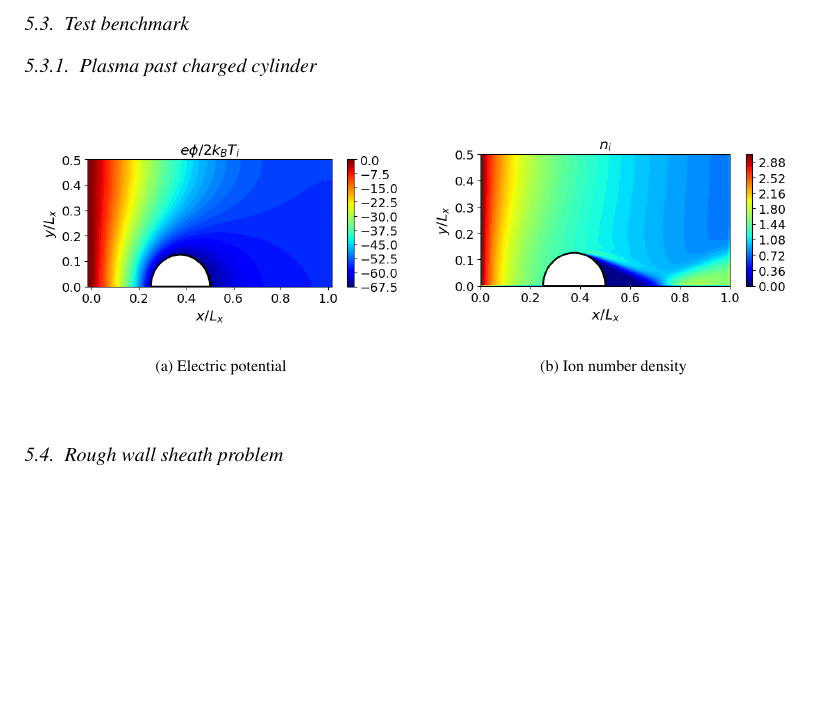
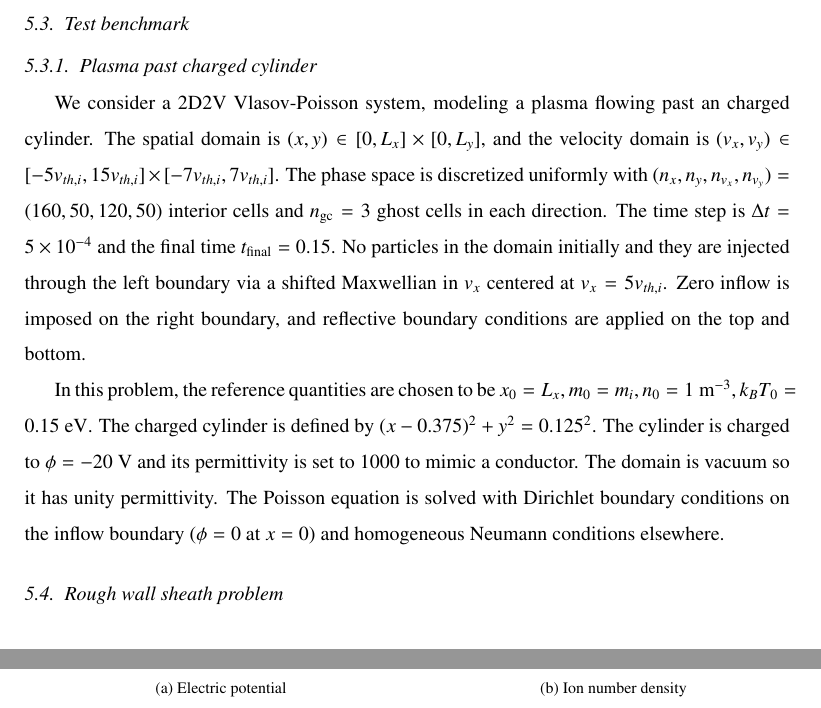
Before and after one commit to HuntFeng/2026_vlasov_ibm, a LaTeX paper (2026_vlasov_ibm.tex, which reads numerical_verification.tex): part of page 19 of 23 before the commit and two parts of pages 19 and 20 of 23 after it, the two joined at a grey line, cut so that both start at the same text, the shorter picture padded with empty space. Compiled offline with pdfLaTeX.

Commit message:
update numerical results

```diff
--- a/numerical_verification.tex
+++ b/numerical_verification.tex
@@ -46,6 +46,10 @@
 
 \subsection{Test benchmark}
 \subsubsection{Plasma past charged cylinder}
+We consider a 2D2V Vlasov-Poisson system, modeling a plasma flowing past an charged cylinder. The spatial domain is $(x,y)\in[0,L_x]\times[0,L_y]$, and the velocity domain is $(v_x,v_y)\in[-5v_{th,i},15v_{th,i}]\times[-7v_{th,i},7v_{th,i}]$. The phase space is discretized uniformly with $(n_x,n_y,n_{v_x},n_{v_y})=(160,50,120,50)$ interior cells and $n_{\mathrm{gc}}=3$ ghost cells in each direction. The time step is $\Delta t=5\times10^{-4}$ and the final time $t_{\text{final}}=0.15$. No particles in the domain initially and they are injected through the left boundary via a shifted Maxwellian in $v_x$ centered at $v_x=5v_{th,i}$. Zero inflow is imposed on the right boundary, and reflective boundary conditions are applied on the top and bottom.
+
+In this problem, the reference quantities are chosen to be $x_0 = L_x, m_0 = m_i, n_0 = 1\text{ m}^{-3}, k_BT_0=0.15\text{ eV}$. The charged cylinder is defined by $(x-0.375)^2 + y^2 = 0.125^2$. The cylinder is charged to $\phi = -20$ V and its permittivity is set to 1000 to mimic a conductor. The domain is vacuum so it has unity permittivity. The Poisson equation is solved with Dirichlet boundary conditions on the inflow boundary ($\phi=0$ at $x=0$) and homogeneous Neumann conditions elsewhere.
+
 \begin{figure}[htbp!]
 	\centering
 	\subfloat[Electric potential]{
```
Also changed, not shown: 2026_vlasov_ibm.pdf.
